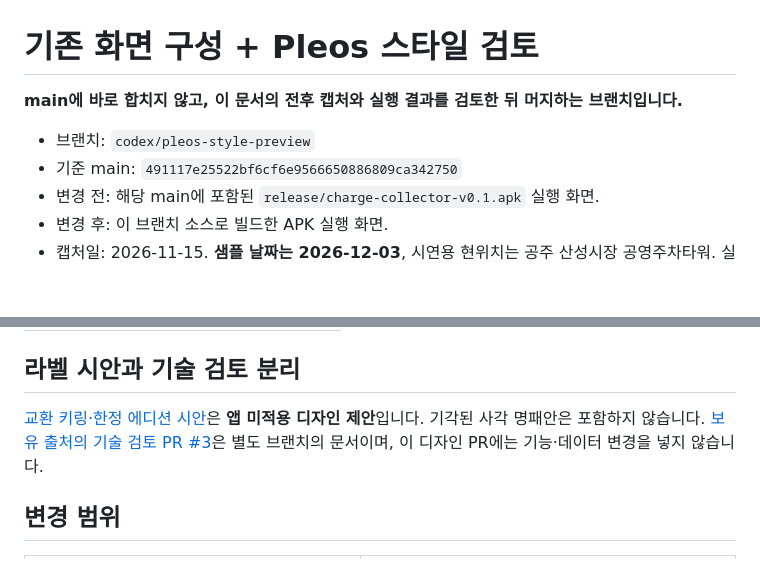
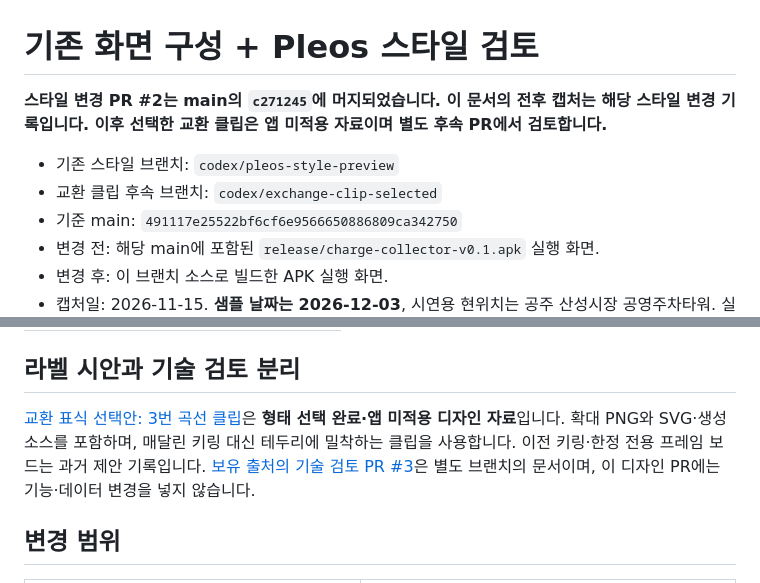
Before and after one commit to charge-collector-team/charge-collector, a Markdown page: docs/design-review/README.md, 2 parts joined by grey strips. Rendered like a GitHub page; blank space fills up the shorter version.

Commit message:
디자인 전달: 교환 표식 3번 곡선 클립 선택안 (#4)
* Record selected curved exchange clip design

* Clarify clip regeneration and completed style merge

```diff
--- a/docs/design-review/README.md
+++ b/docs/design-review/README.md
@@ -1,8 +1,9 @@
 # 기존 화면 구성 + Pleos 스타일 검토
 
-**main에 바로 합치지 않고, 이 문서의 전후 캡처와 실행 결과를 검토한 뒤 머지하는 브랜치입니다.**
+**스타일 변경 PR #2는 main의 `c271245`에 머지되었습니다. 이 문서의 전후 캡처는 해당 스타일 변경 기록입니다. 이후 선택한 교환 클립은 앱 미적용 자료이며 별도 후속 PR에서 검토합니다.**
 
-- 브랜치: `codex/pleos-style-preview`
+- 기존 스타일 브랜치: `codex/pleos-style-preview`
+- 교환 클립 후속 브랜치: `codex/exchange-clip-selected`
 - 기준 main: `491117e25522bf6cf6e9566650886809ca342750`
 - 변경 전: 해당 main에 포함된 `release/charge-collector-v0.1.apk` 실행 화면.
 - 변경 후: 이 브랜치 소스로 빌드한 APK 실행 화면.
@@ -19,7 +20,7 @@
 
 ## 라벨 시안과 기술 검토 분리
 
-[교환 키링·한정 에디션 시안](label-proposal.md)은 **앱 미적용 디자인 제안**입니다. 기각된 사각 명패안은 포함하지 않습니다. [보유 출처의 기술 검토 PR #3](https://github.com/charge-collector-team/charge-collector/pull/3)은 별도 브랜치의 문서이며, 이 디자인 PR에는 기능·데이터 변경을 넣지 않습니다.
+[교환 표식 선택안: 3번 곡선 클립](label-proposal.md)은 **형태 선택 완료·앱 미적용 디자인 자료**입니다. 확대 PNG와 SVG·생성 소스를 포함하며, 매달린 키링 대신 테두리에 밀착하는 클립을 사용합니다. 이전 키링·한정 전용 프레임 보드는 과거 제안 기록입니다. [보유 출처의 기술 검토 PR #3](https://github.com/charge-collector-team/charge-collector/pull/3)은 별도 브랜치의 문서이며, 이 디자인 PR에는 기능·데이터 변경을 넣지 않습니다.
 
 ## 변경 범위
 
```
Also changed, not shown: docs/design-review/label-proposal.md (+31 -17 lines), docs/design-review/labels/exchange-clip-selected.png (added), 3 other files.
